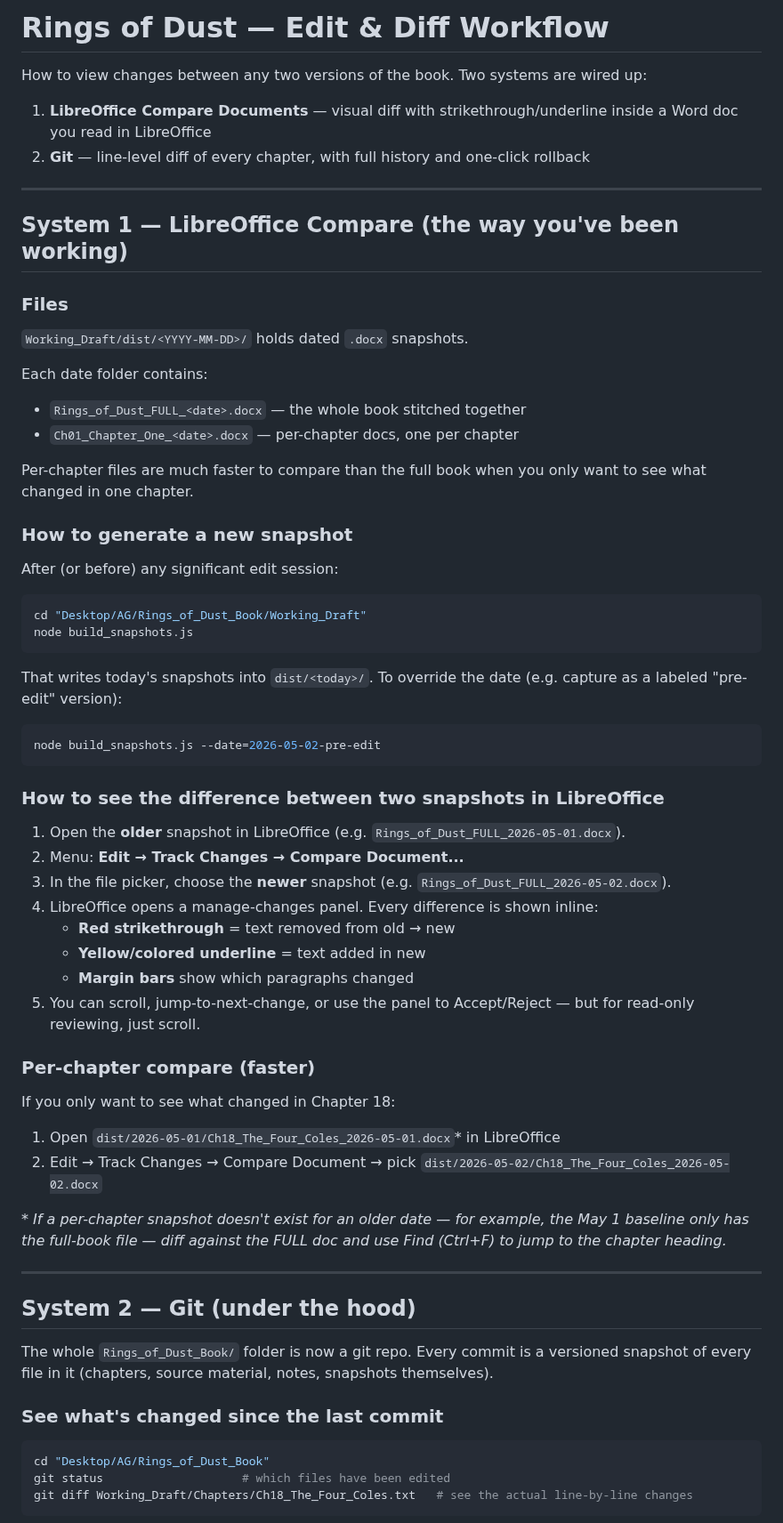
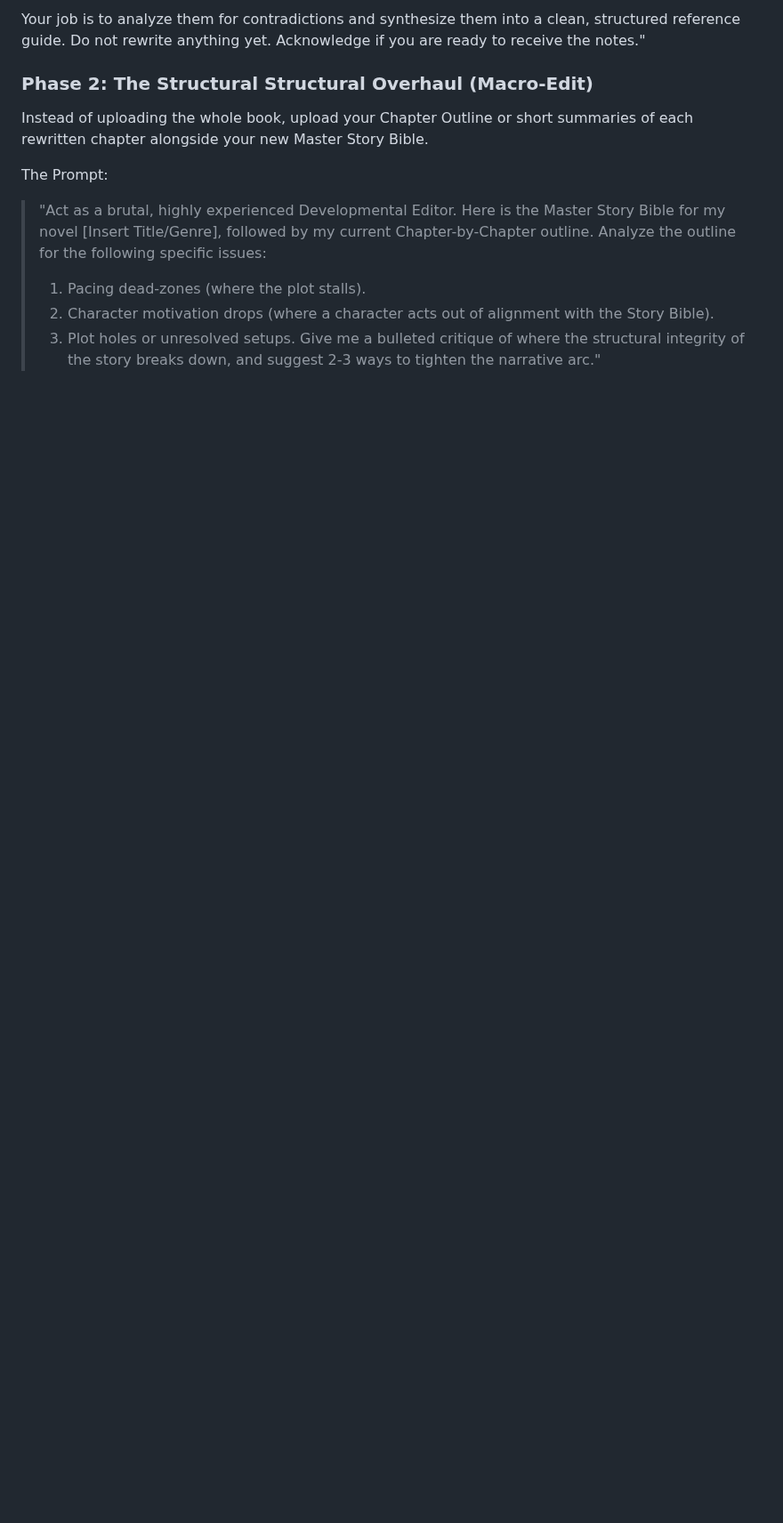
Before and after one commit to AGOGMax/rings-of-dust, a Markdown page: WORKFLOW.md, the part around one of its changes. Shown at 89% size. Drawn GitHub-style; blank space fills up the shorter version.

Commit message:
Revise editing workflow and prompt guidelines
Updated workflow instructions for editing and diffing processes, including prompts for structural and prose editing.

````diff
--- a/WORKFLOW.md
+++ b/WORKFLOW.md
@@ -1,70 +1,14 @@
-# Rings of Dust — Edit & Diff Workflow
+Your job is to analyze them for contradictions and synthesize them into a clean, structured reference guide. Do not rewrite anything yet. Acknowledge if you are ready to receive the notes."
 
-How to view changes between any two versions of the book. Two systems are wired up:
+### Phase 2: The Structural Structural Overhaul (Macro-Edit)
+Instead of uploading the whole book, upload your Chapter Outline or short summaries of each rewritten chapter alongside your new Master Story Bible.
 
-1. **LibreOffice Compare Documents** — visual diff with strikethrough/underline inside a Word doc you read in LibreOffice
-2. **Git** — line-level diff of every chapter, with full history and one-click rollback
 
----
+The Prompt:
+> "Act as a brutal, highly experienced Developmental Editor. Here is the Master Story Bible for my novel [Insert Title/Genre], followed by my current Chapter-by-Chapter outline.
+> Analyze the outline for the following specific issues:
+>  1. Pacing dead-zones (where the plot stalls).
+>  2. Character motivation drops (where a character acts out of alignment with the Story Bible).
+>  3. Plot holes or unresolved setups.
+> Give me a bulleted critique of where the structural integrity of the story breaks down, and suggest 2-3 ways to tighten the narrative arc."
 
-## System 1 — LibreOffice Compare (the way you've been working)
-
-### Files
-
-`Working_Draft/dist/<YYYY-MM-DD>/` holds dated `.docx` snapshots.
-
-Each date folder contains:
-- `Rings_of_Dust_FULL_<date>.docx` — the whole book stitched together
-- `Ch01_Chapter_One_<date>.docx` — per-chapter docs, one per chapter
-
-Per-chapter files are much faster to compare than the full book when you only want to see what changed in one chapter.
-
-### How to generate a new snapshot
-
-After (or before) any significant edit session:
-
-```bash
-cd "Desktop/AG/Rings_of_Dust_Book/Working_Draft"
-node build_snapshots.js
-```
-
-That writes today's snapshots into `dist/<today>/`. To override the date (e.g. capture as a labeled "pre-edit" version):
-
-```bash
-node build_snapshots.js --date=2026-05-02-pre-edit
-```
-
-### How to see the difference between two snapshots in LibreOffice
-
-1. Open the **older** snapshot in LibreOffice (e.g. `Rings_of_Dust_FULL_2026-05-01.docx`).
-2. Menu: **Edit → Track Changes → Compare Document...**
-3. In the file picker, choose the **newer** snapshot (e.g. `Rings_of_Dust_FULL_2026-05-02.docx`).
-4. LibreOffice opens a manage-changes panel. Every difference is shown inline:
-   - **Red strikethrough** = text removed from old → new
-   - **Yellow/colored underline** = text added in new
-   - **Margin bars** show which paragraphs changed
-5. You can scroll, jump-to-next-change, or use the panel to Accept/Reject — but for read-only reviewing, just scroll.
-
-### Per-chapter compare (faster)
-
-If you only want to see what changed in Chapter 18:
-
-1. Open `dist/2026-05-01/Ch18_The_Four_Coles_2026-05-01.docx`* in LibreOffice
-2. Edit → Track Changes → Compare Document → pick `dist/2026-05-02/Ch18_The_Four_Coles_2026-05-02.docx`
-
-\* *If a per-chapter snapshot doesn't exist for an older date — for example, the May 1 baseline only has the full-book file — diff against the FULL doc and use Find (Ctrl+F) to jump to the chapter heading.*
-
----
-
-## System 2 — Git (under the hood)
-
-The whole `Rings_of_Dust_Book/` folder is now a git repo. Every commit is a versioned snapshot of every file in it (chapters, source material, notes, snapshots themselves).
-
-### See what's changed since the last commit
-
-```bash
-cd "Desktop/AG/Rings_of_Dust_Book"
-git status                    # which files have been edited
-git diff Working_Draft/Chapters/Ch18_The_Four_Coles.txt   # see the actual line-by-line changes
-```
-
````
Also changed, not shown: other parts of WORKFLOW.md (+19 -48 lines).
